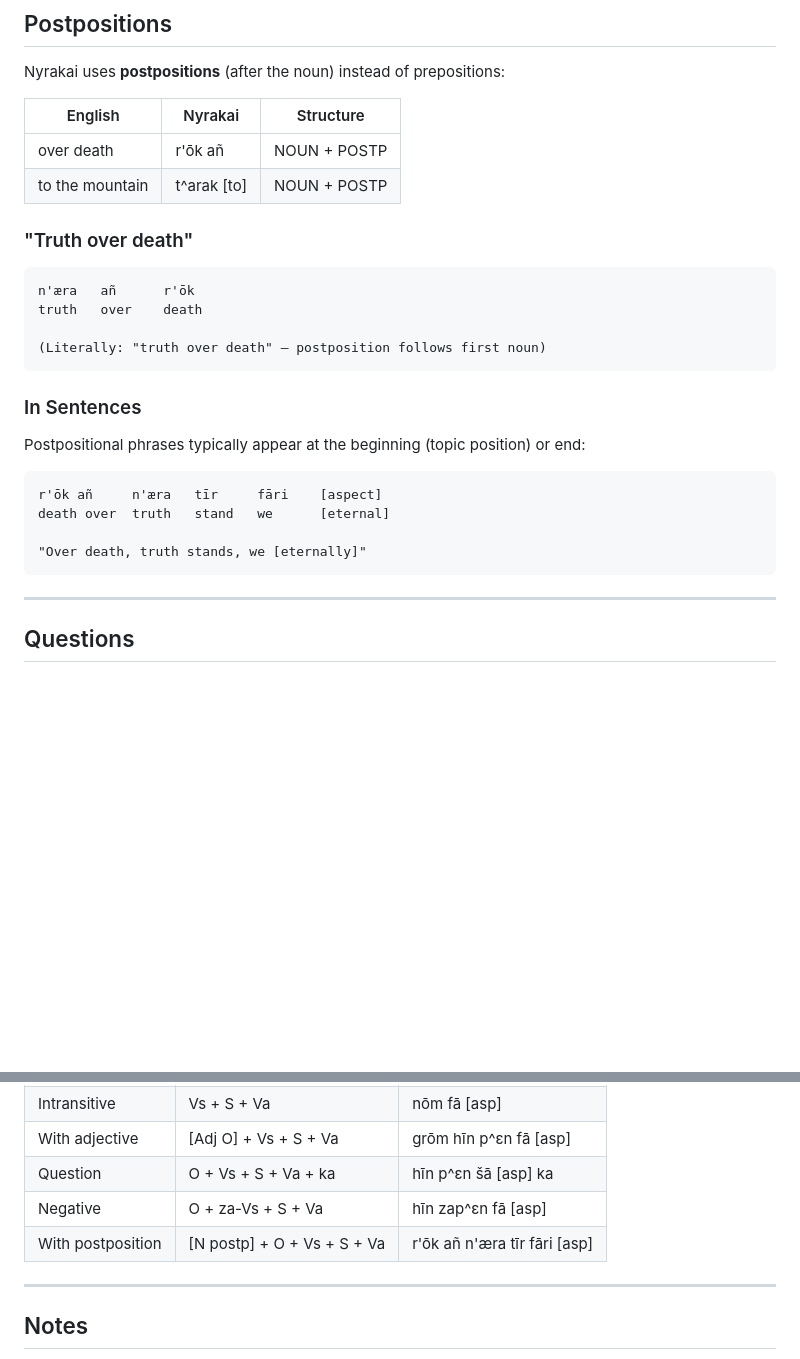
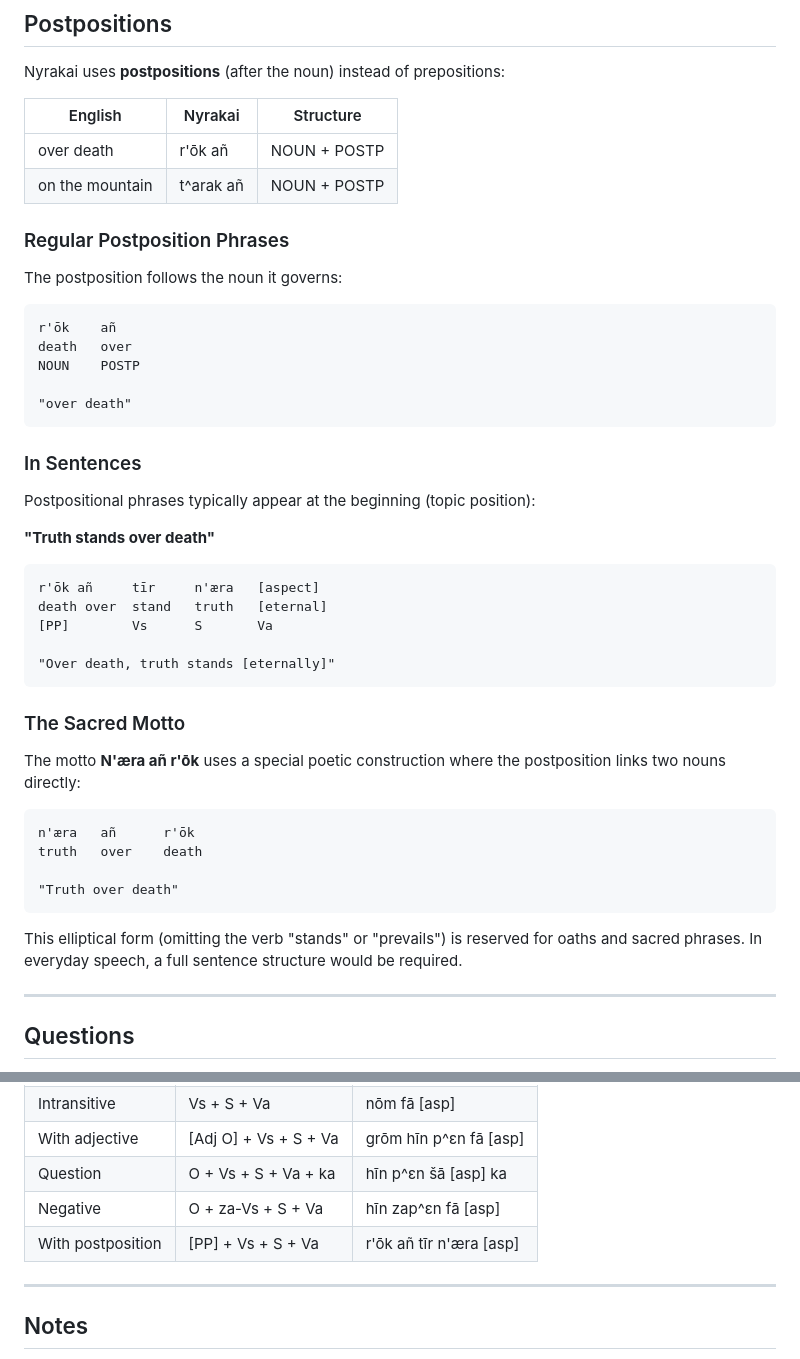
Before and after one commit to CodaCrew-Code-Labs/Nyrakai, a Markdown page: chapters/04-syntax/word-order.md, 2 parts joined by grey strips. Drawn GitHub-style; blank space fills up the shorter version.

Commit message:
Fix word-order.md: correct postposition examples
- Fixed malformed sentence (had two subjects)
- Clarified regular vs motto postposition structures
- Updated summary table with correct example

````diff
--- a/chapters/04-syntax/word-order.md
+++ b/chapters/04-syntax/word-order.md
@@ -116,27 +116,45 @@ Nyrakai uses **postpositions** (after the noun) instead of prepositions:
 | English | Nyrakai | Structure |
 |---------|---------|-----------|
 | over death | r'ōk añ | NOUN + POSTP |
-| to the mountain | t^arak [to] | NOUN + POSTP |
+| on the mountain | t^arak añ | NOUN + POSTP |
 
-### "Truth over death"
+### Regular Postposition Phrases
+
+The postposition follows the noun it governs:
+
+```
+r'ōk    añ
+death   over
+NOUN    POSTP
+
+"over death"
+```
+
+### In Sentences
+
+Postpositional phrases typically appear at the beginning (topic position):
+
+**"Truth stands over death"**
+```
+r'ōk añ     tīr     n'æra   [aspect]
+death over  stand   truth   [eternal]
+[PP]        Vs      S       Va
+
+"Over death, truth stands [eternally]"
+```
+
+### The Sacred Motto
+
+The motto **N'æra añ r'ōk** uses a special poetic construction where the postposition links two nouns directly:
 
 ```
 n'æra   añ      r'ōk
 truth   over    death
 
-(Literally: "truth over death" — postposition follows first noun)
+"Truth over death"
 ```
 
-### In Sentences
-
-Postpositional phrases typically appear at the beginning (topic position) or end:
-
-```
-r'ōk añ     n'æra   tīr     fāri    [aspect]
-death over  truth   stand   we      [eternal]
-
-"Over death, truth stands, we [eternally]"
-```
+This elliptical form (omitting the verb "stands" or "prevails") is reserved for oaths and sacred phrases. In everyday speech, a full sentence structure would be required.
 
 ---
 
@@ -241,7 +259,7 @@ This word order serves the Nine Unknown:
 | With adjective | [Adj O] + Vs + S + Va | grōm hīn p^ɛn fā [asp] |
 | Question | O + Vs + S + Va + ka | hīn p^ɛn šā [asp] ka |
 | Negative | O + za-Vs + S + Va | hīn zap^ɛn fā [asp] |
-| With postposition | [N postp] + O + Vs + S + Va | r'ōk añ n'æra tīr fāri [asp] |
+| With postposition | [PP] + Vs + S + Va | r'ōk añ tīr n'æra [asp] |
 
 ---
 
````
